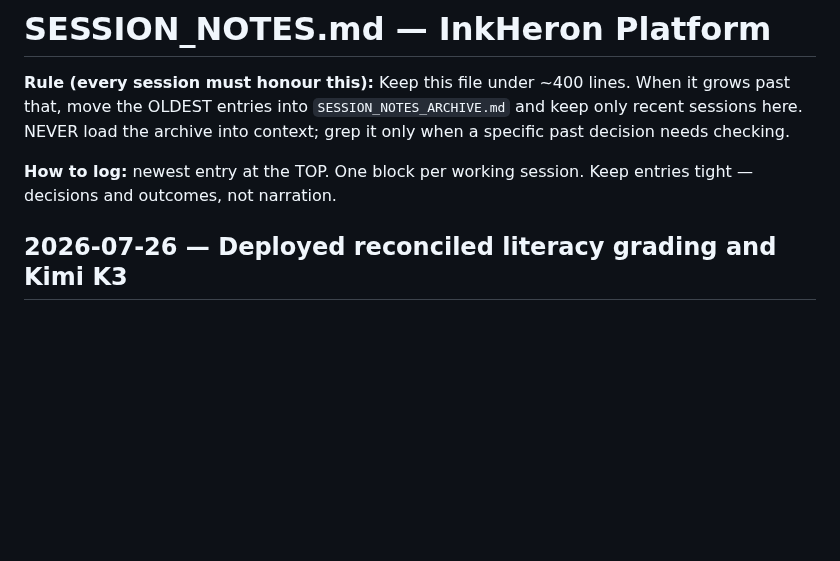
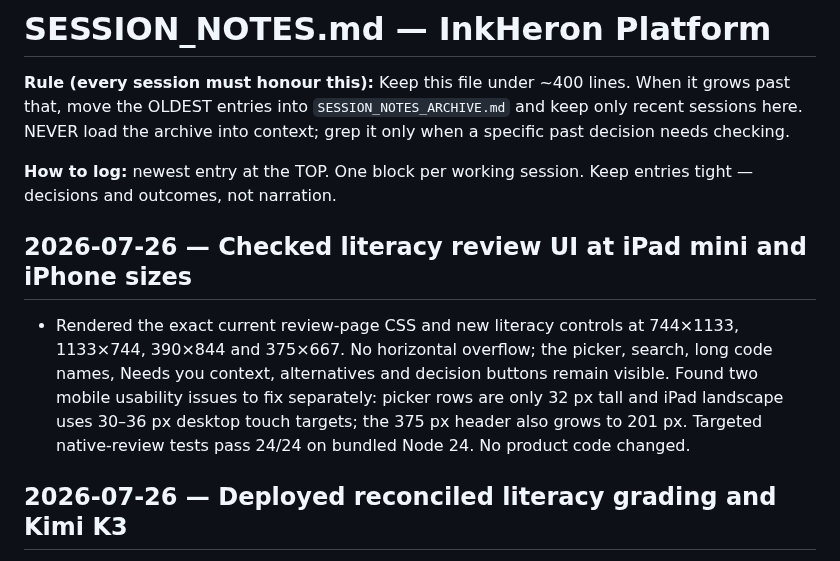
Before and after one commit to brendansmit/InkPad, a Markdown page: InkHeron-Platform/SESSION_NOTES.md, the part around the change. Drawn GitHub-style; blank space fills up the shorter version.

Commit message:
docs: record mobile literacy QA

```diff
--- a/InkHeron-Platform/SESSION_NOTES.md
+++ b/InkHeron-Platform/SESSION_NOTES.md
@@ -7,6 +7,10 @@ decision needs checking.
 
 **How to log:** newest entry at the TOP. One block per working session. Keep entries tight —
 decisions and outcomes, not narration.
+
+## 2026-07-26 — Checked literacy review UI at iPad mini and iPhone sizes
+
+- Rendered the exact current review-page CSS and new literacy controls at 744×1133, 1133×744, 390×844 and 375×667. No horizontal overflow; the picker, search, long code names, Needs you context, alternatives and decision buttons remain visible. Found two mobile usability issues to fix separately: picker rows are only 32 px tall and iPad landscape uses 30–36 px desktop touch targets; the 375 px header also grows to 201 px. Targeted native-review tests pass 24/24 on bundled Node 24. No product code changed.
 
 ## 2026-07-26 — Deployed reconciled literacy grading and Kimi K3
 
```
